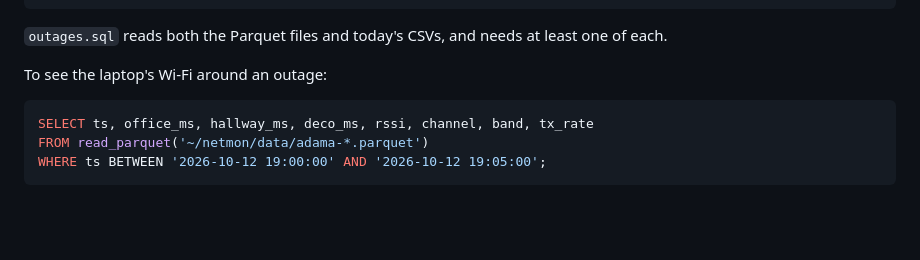
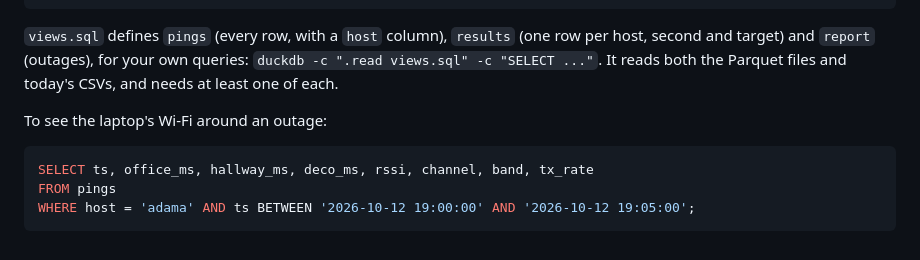
Before and after one commit to llimllib/netmon, a Markdown page: README.md, the part around one of its changes. Rendered like a GitHub page; blank space fills up the shorter version.

````diff
--- a/README.md
+++ b/README.md
@@ -100,13 +121,15 @@ rsync -a --delete --include='qfwfq-*.csv' --include='qfwfq-*.parquet' --exclude=
 cd ~/netmon && duckdb -c ".read outages.sql"
 ```
 
-`outages.sql` reads both the Parquet files and today's CSVs, and needs at
-least one of each.
+`views.sql` defines `pings` (every row, with a `host` column), `results`
+(one row per host, second and target) and `report` (outages), for your own
+queries: `duckdb -c ".read views.sql" -c "SELECT ..."`. It reads both the
+Parquet files and today's CSVs, and needs at least one of each.
 
 To see the laptop's Wi-Fi around an outage:
 
 ```sql
 SELECT ts, office_ms, hallway_ms, deco_ms, rssi, channel, band, tx_rate
-FROM read_parquet('~/netmon/data/adama-*.parquet')
-WHERE ts BETWEEN '2026-10-12 19:00:00' AND '2026-10-12 19:05:00';
+FROM pings
+WHERE host = 'adama' AND ts BETWEEN '2026-10-12 19:00:00' AND '2026-10-12 19:05:00';
 ```
````
Also changed, not shown: other parts of README.md (+59 -38 lines).
